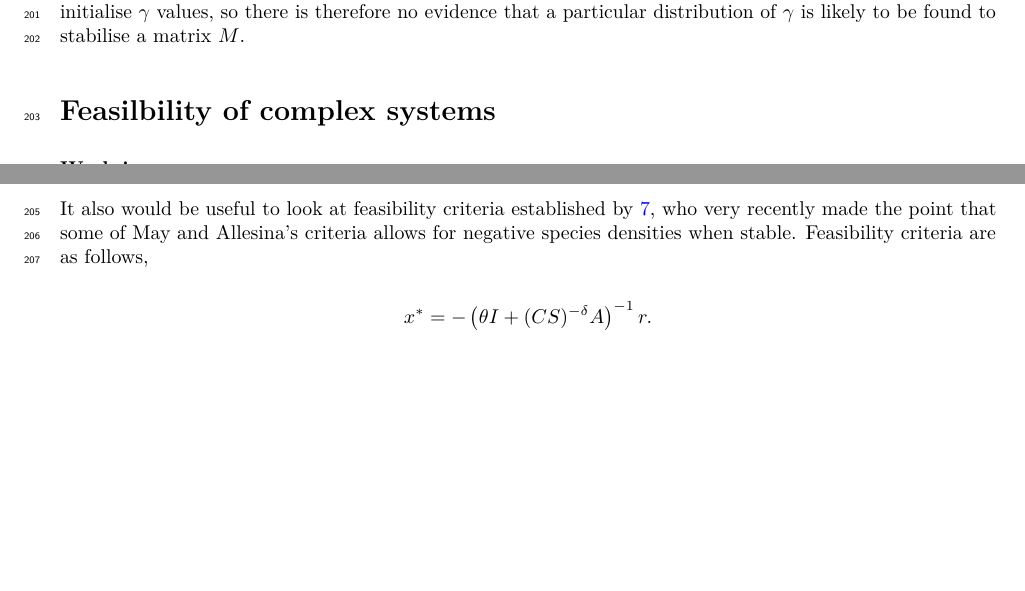
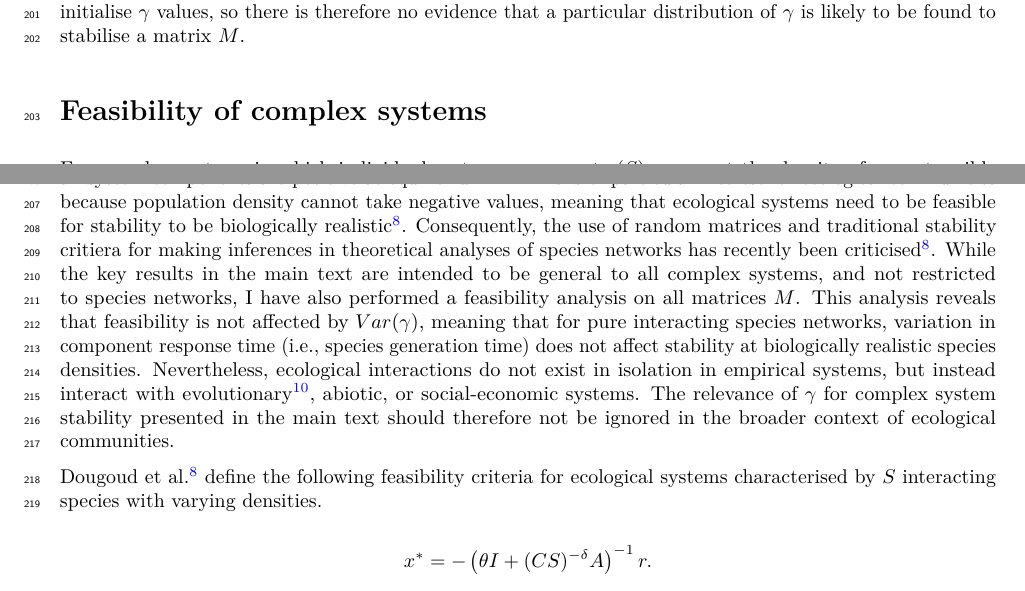
Before and after one commit to bradduthie/RandomMatrixStability, an R Markdown document (notebook/SI.Rmd): two parts of pages 24 and 25 of 25 before the commit and two parts of pages 24 and 25 of 26 after it, joined at a grey line, cut so that both start at the same text, the shorter picture padded with empty space. The pictures show the output file notebook/SI.pdf that the author committed with the source.

Commit message:
Update feasibility part

```diff
--- a/notebook/SI.Rmd
+++ b/notebook/SI.Rmd
@@ -837,14 +837,15 @@ plot_evo_out(evo_out);
 
 The distribution of $\gamma$ values found by the genetic algorithm is uniform. A uniform distribution was used to initialise $\gamma$ values, so there is therefore no evidence that a particular distribution of $\gamma$ is likely to be found to stabilise a matrix $M$.
 
-Feasilbility of complex systems {#Feasibility}
+Feasibility of complex systems {#Feasibility}
 ================================================================================
 
-**Work in progress**
+For complex systems in which individual system components ($S$) represent the density of some tangible quantity, it is important to consider the feasibility of the system. Feasibile equilibria assume that the values of all system components are positive at equilibrium[@Grilli2017; @Dougoud2018; @Song2018]. This is of particular interest for ecological communities because population density cannot take negative values, meaning that ecological systems need to be feasible for stability to be biologically realistic[@Dougoud2018]. Consequently, the use of random matrices and traditional stability critiera for making inferences in theoretical analyses of species networks has recently been criticised[@Dougoud2018]. While the key results in the main text are intended to be general to all complex systems, and not restricted to species networks, I have also performed a feasibility analysis on all matrices $M$. This analysis reveals that feasibility is not affected by $Var(\gamma)$, meaning that for pure interacting species networks, variation in component response time (i.e., species generation time) does not affect stability at biologically realistic species densities. Nevertheless, ecological interactions do not exist in isolation in empirical systems, but instead interact with evolutionary[@Patel2018], abiotic, or social-economic systems. The relevance of $\gamma$ for complex system stability presented in the main text should therefore not be ignored in the broader context of ecological communities.
 
-It also would be useful to look at feasibility criteria established by @Dougoud2018, who very recently made the point that some of May and Allesina's criteria allows for negative species densities when stable. Feasibility criteria are as follows,
+Dougoud et al.[@Dougoud2018] define the following feasibility criteria for ecological systems characterised by $S$ interacting species with varying densities.
 
 $$x^{*} = -\left(\theta I + (CS)^{-\delta}A\right)^{-1}r.$$
+
 The above is not nearly as nasty as it looks, especially because it is entirely reasonable to simply use convenient values to parameterise it. The variable $x^{*}$ is just the vector of species abundances at equilibrium (we need all of them to be positive). The matrix $I$ is just the identity matrix (1s on the diagonal, 0s on the off-diagonal elements), and the value $\theta$ is just the strength of intraspecific competition -- we can just set this to $\theta = -1$ (as others have). The variable $C$ is just the connectance of the community, which we will also set to 1 for convenience (lower values would mean that some species don't interact with one another, corresponding to an off-diagonal matrix element of 0). And $\delta$ just affects the strength of interactions -- which we can set to $\delta = 0$ for strong interactions. Hence, the whole $(CS)^{-\delta} = 1$, so we're just adding the diagonal matrix of -1s ($\theta I$) to $A$, which has a diagonal of all zeros and an off-diagonal effecting species interactions,
 
 $$x^{*} = -\left(\theta I + A\right)^{-1}r.$$
```
Also changed, not shown: notebook/SI.pdf.
